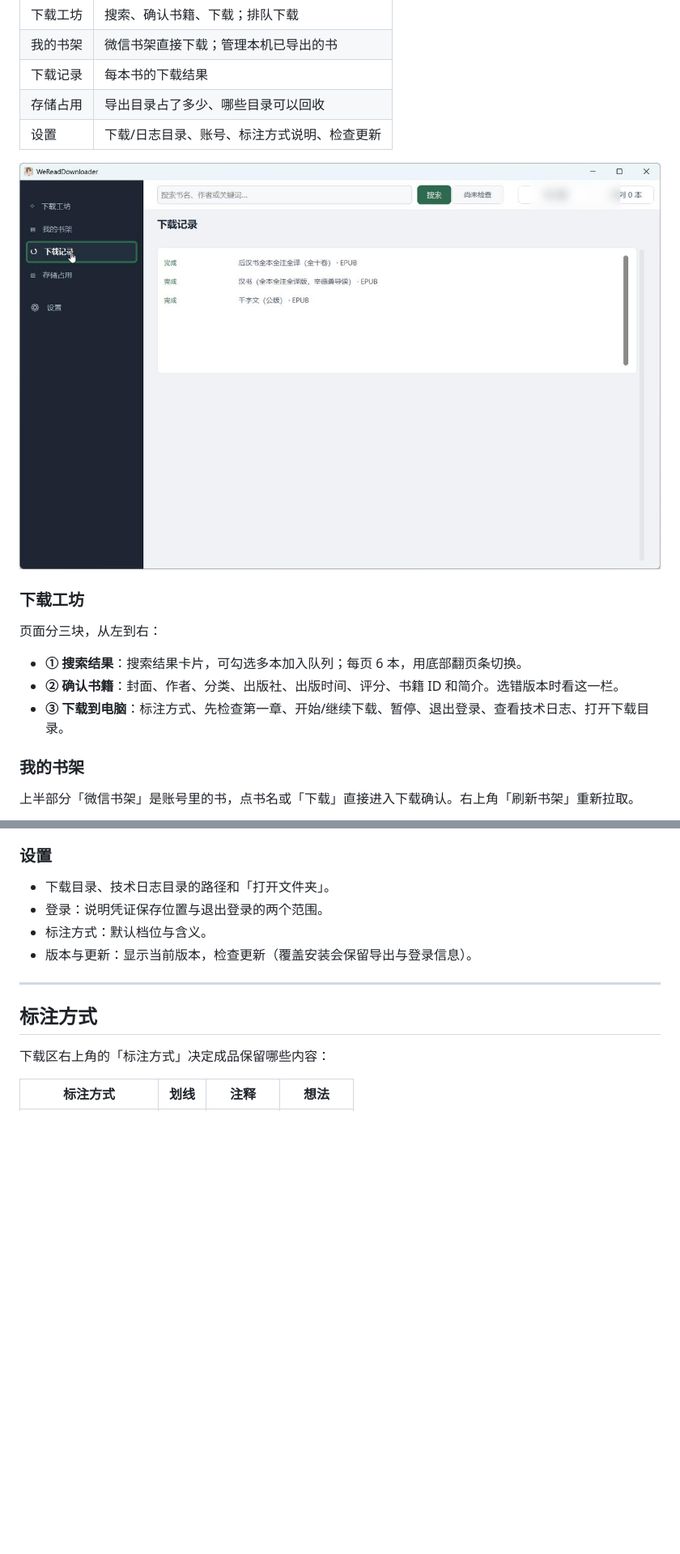
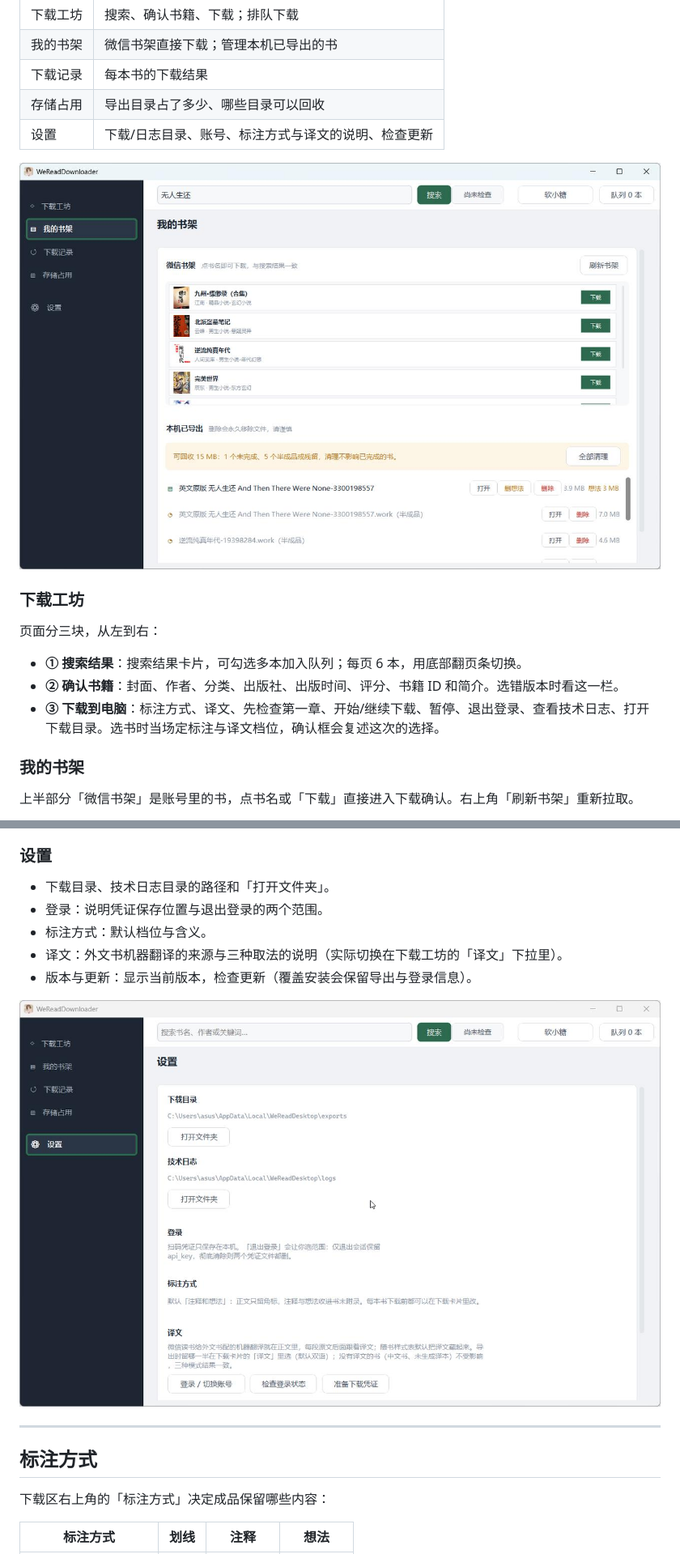
Before and after one commit to nianqianha/WeReadDownloader, a Markdown page: README.md, 2 parts joined by grey strips. Shown at 81% size. GitHub-like rendering; pictures changed too: docs/screenshots/02-shelf.png, docs/screenshots/03-settings.png (added); blank space fills up the shorter version.

```diff
--- a/README.md
+++ b/README.md
@@ -65,7 +66,7 @@ Windows 桌面程序，Tk 图形界面，下载引擎是一个独立的 worker
 | 我的书架 | 微信书架直接下载；管理本机已导出的书 |
 | 下载记录 | 每本书的下载结果 |
 | 存储占用 | 导出目录占了多少、哪些目录可以回收 |
-| 设置 | 下载/日志目录、账号、标注方式说明、检查更新 |
+| 设置 | 下载/日志目录、账号、标注方式与译文的说明、检查更新 |
 
 ![我的书架](docs/screenshots/02-shelf.png)
 
@@ -75,7 +76,7 @@ Windows 桌面程序，Tk 图形界面，下载引擎是一个独立的 worker
 
 - **① 搜索结果**：搜索结果卡片，可勾选多本加入队列；每页 6 本，用底部翻页条切换。
 - **② 确认书籍**：封面、作者、分类、出版社、出版时间、评分、书籍 ID 和简介。选错版本时看这一栏。
-- **③ 下载到电脑**：标注方式、先检查第一章、开始/继续下载、暂停、退出登录、查看技术日志、打开下载目录。
+- **③ 下载到电脑**：标注方式、译文、先检查第一章、开始/继续下载、暂停、退出登录、查看技术日志、打开下载目录。选书时当场定标注与译文档位，确认框会复述这次的选择。
 
 ### 我的书架
 
@@ -101,7 +102,10 @@ Windows 桌面程序，Tk 图形界面，下载引擎是一个独立的 worker
 - 下载目录、技术日志目录的路径和「打开文件夹」。
 - 登录：说明凭证保存位置与退出登录的两个范围。
 - 标注方式：默认档位与含义。
+- 译文：外文书机器翻译的来源与三种取法的说明（实际切换在下载工坊的「译文」下拉里）。
 - 版本与更新：显示当前版本，检查更新（覆盖安装会保留导出与登录信息）。
+
+![设置](docs/screenshots/03-settings.png)
 
 ---
 
```
Also changed, not shown: other parts of README.md (+7 -5 lines), docs/notes/dsh-web-notify-local-patch.md (deleted, +0 -23 lines), docs/screenshots/01-workflow.png, 5 other files.
